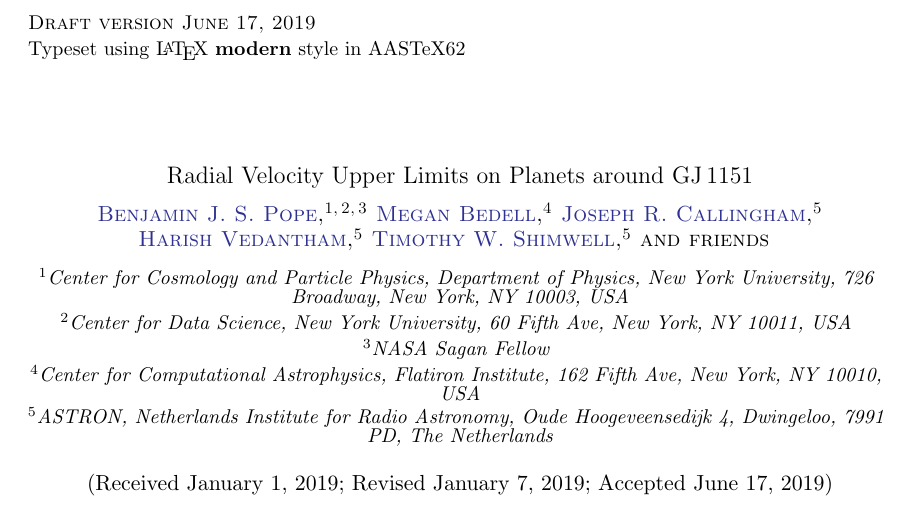
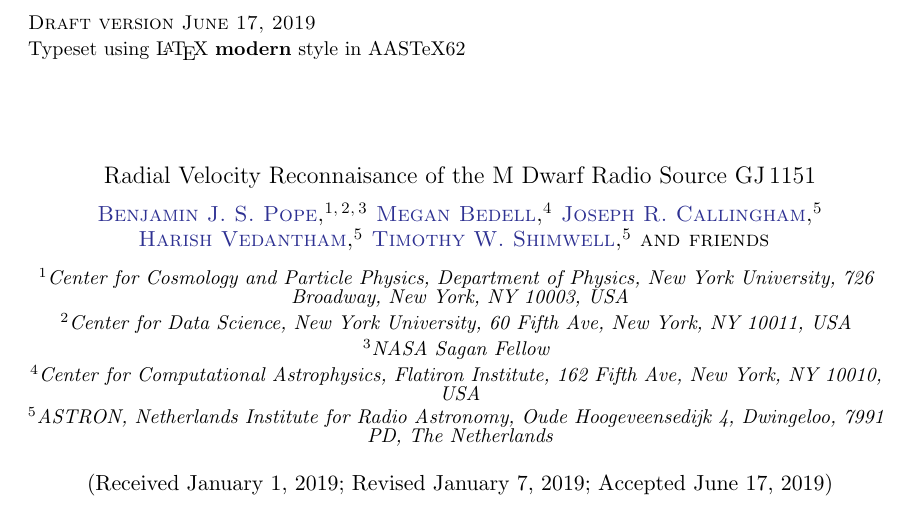
Before and after one commit to benjaminpope/video, a LaTeX paper (paper/ms.tex): part of page 1 of 7, cut so that both start at the same text. Compiled offline with pdfLaTeX.

Commit message:
new title

```diff
--- a/paper/ms.tex
+++ b/paper/ms.tex
@@ -174,7 +174,7 @@
 
 \begin{document}
 
-\title{Radial Velocity Upper Limits on Planets around GJ\,1151}
+\title{Radial Velocity Reconnaisance of the M~Dwarf Radio Source GJ\,1151}
 
 \correspondingauthor{Benjamin J. S. Pope \twitter{fringetracker}}
 \email{benjamin.pope@nyu}
```
Also changed, not shown: paper/ms.pdf, 1 other file.
